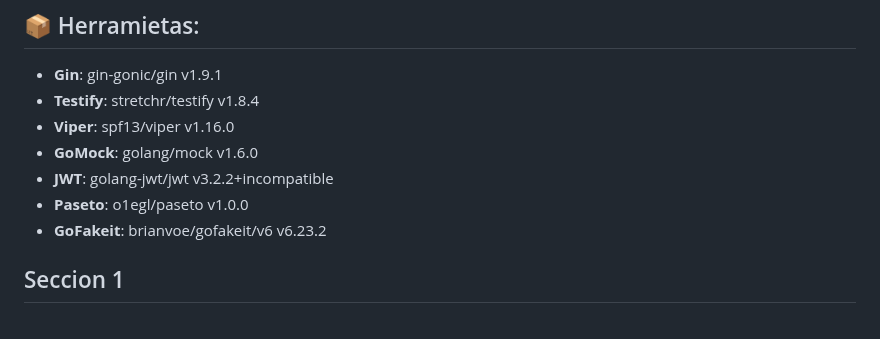
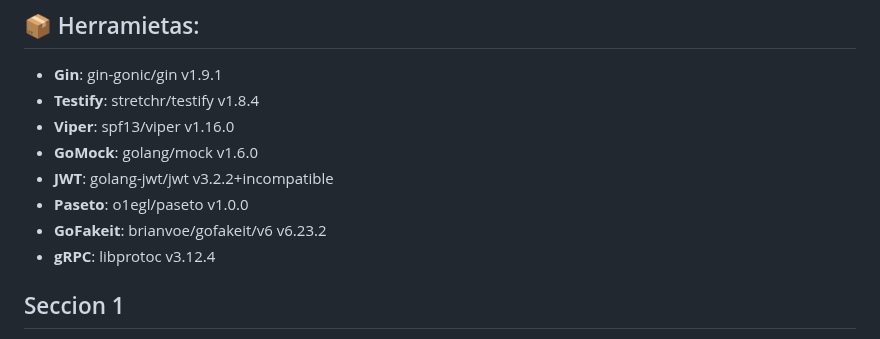
Before and after one commit to valrichter/go-basic-bank, a Markdown page: README.md, the part around the change. GitHub-like rendering.

```diff
--- a/README.md
+++ b/README.md
@@ -49,6 +49,7 @@ Amplié mis conocimientos aprendiendo a construir y desplegar una aplicación en
 - **JWT**: golang-jwt/jwt v3.2.2+incompatible
 - **Paseto**: o1egl/paseto v1.0.0
 - **GoFakeit**: brianvoe/gofakeit/v6 v6.23.2
+- **gRPC**: libprotoc v3.12.4
 
 ## Seccion 1
 - [🗃️ 1. Trabajando con la DB [PostgreSQL + sqlc]](#seccion-1)
```
